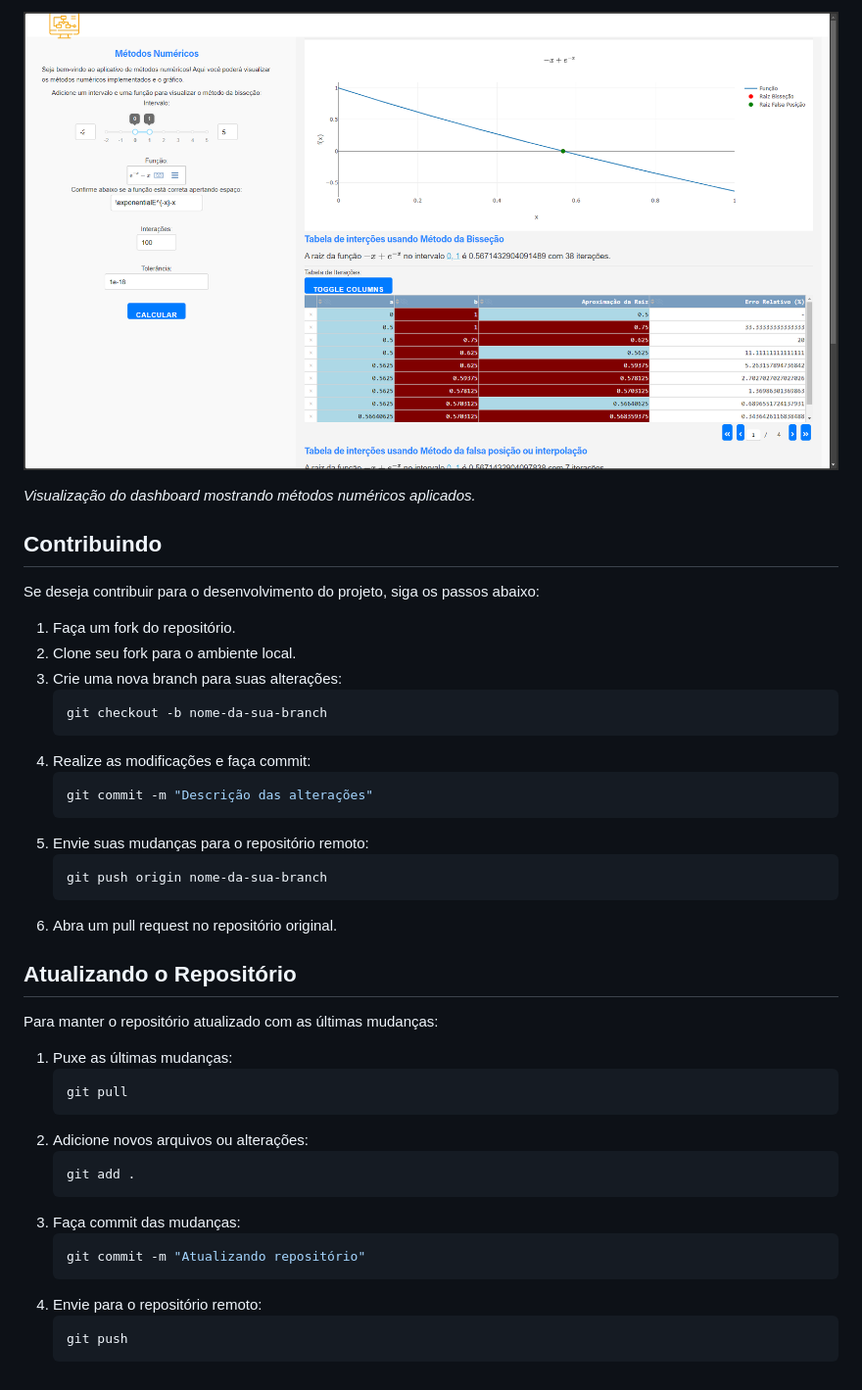
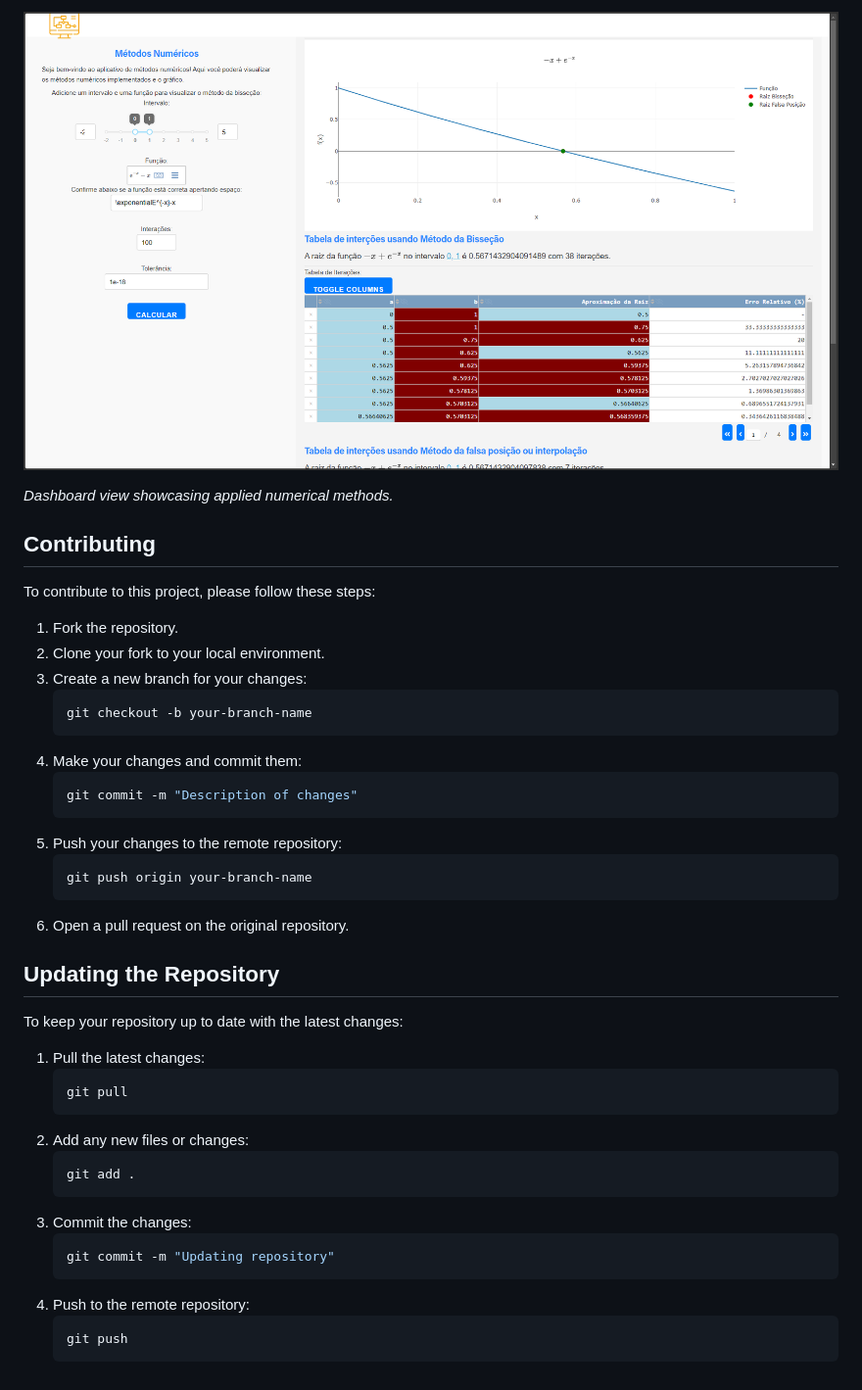
Before and after one commit to joaosnet/numerical-methods, a Markdown page: README.md, the part around the change printed below. Shown: that part at 98% size. Drawn GitHub-style.

````diff
--- a/README.md
+++ b/README.md
@@ -90,43 +90,43 @@ poetry export --without-hashes --without-urls --without dev -f requirements.txt
 
-_Visualização do dashboard mostrando métodos numéricos aplicados._
+_Dashboard view showcasing applied numerical methods._
 
-## Contribuindo
+## Contributing
 
-Se deseja contribuir para o desenvolvimento do projeto, siga os passos abaixo:
+To contribute to this project, please follow these steps:
 
-1. Faça um fork do repositório.
-2. Clone seu fork para o ambiente local.
-3. Crie uma nova branch para suas alterações:
+1. Fork the repository.
+2. Clone your fork to your local environment.
+3. Create a new branch for your changes:
    ```bash
-   git checkout -b nome-da-sua-branch
+   git checkout -b your-branch-name
    ```
-4. Realize as modificações e faça commit:
+4. Make your changes and commit them:
    ```bash
-   git commit -m "Descrição das alterações"
+   git commit -m "Description of changes"
    ```
-5. Envie suas mudanças para o repositório remoto:
+5. Push your changes to the remote repository:
    ```bash
-   git push origin nome-da-sua-branch
+   git push origin your-branch-name
    ```
-6. Abra um pull request no repositório original.
+6. Open a pull request on the original repository.
 
-## Atualizando o Repositório
+## Updating the Repository
 
-Para manter o repositório atualizado com as últimas mudanças:
+To keep your repository up to date with the latest changes:
 
-1. Puxe as últimas mudanças:
+1. Pull the latest changes:
    ```bash
    git pull
    ```
-2. Adicione novos arquivos ou alterações:
+2. Add any new files or changes:
    ```bash
    git add .
    ```
-3. Faça commit das mudanças:
+3. Commit the changes:
    ```bash
-   git commit -m "Atualizando repositório"
+   git commit -m "Updating repository"
    ```
-4. Envie para o repositório remoto:
+4. Push to the remote repository:
    ```bash
    git push
    ```
````
Also changed, not shown: other parts of README.md (+36 -36 lines).
